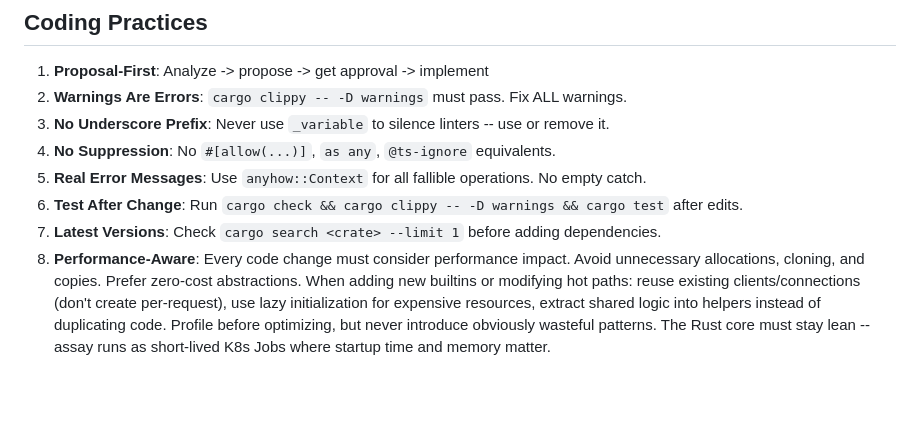
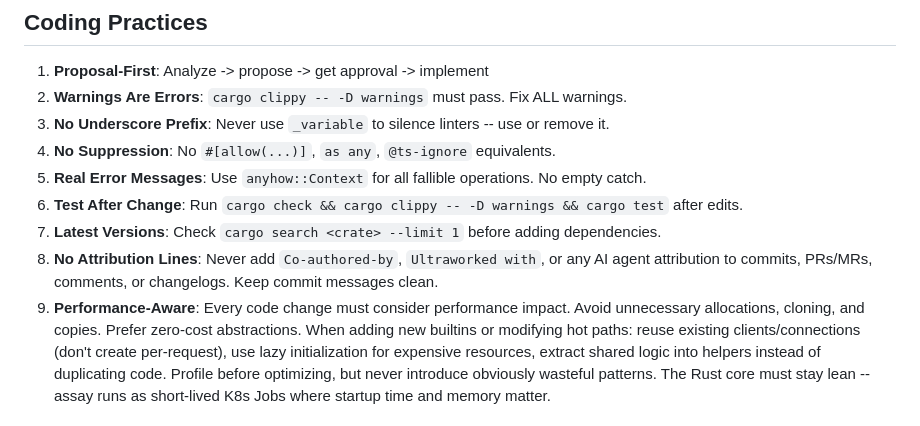
Before and after one commit to developerinlondon/assay, a Markdown page: AGENTS.md, the part around the change. Drawn GitHub-style; blank space fills up the shorter version.

Commit message:
Add no-attribution rule to coding practices

```diff
--- a/AGENTS.md
+++ b/AGENTS.md
@@ -117,7 +117,9 @@ cargo build --release --target x86_64-unknown-linux-musl  # Static binary for Do
 6. **Test After Change**: Run `cargo check && cargo clippy -- -D warnings && cargo test` after
    edits.
 7. **Latest Versions**: Check `cargo search <crate> --limit 1` before adding dependencies.
-8. **Performance-Aware**: Every code change must consider performance impact. Avoid unnecessary
+8. **No Attribution Lines**: Never add `Co-authored-by`, `Ultraworked with`, or any AI agent
+   attribution to commits, PRs/MRs, comments, or changelogs. Keep commit messages clean.
+9. **Performance-Aware**: Every code change must consider performance impact. Avoid unnecessary
    allocations, cloning, and copies. Prefer zero-cost abstractions. When adding new builtins or
    modifying hot paths: reuse existing clients/connections (don't create per-request), use lazy
    initialization for expensive resources, extract shared logic into helpers instead of duplicating
```
